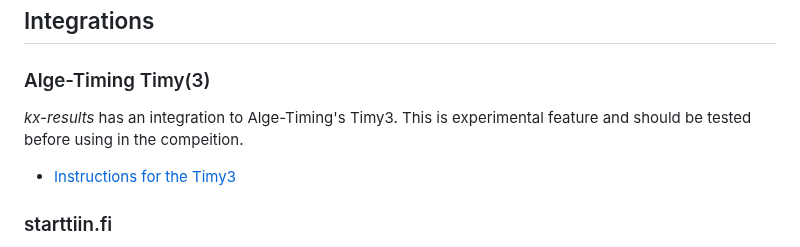
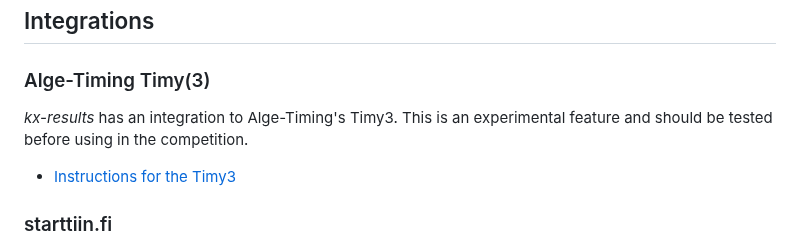
Before and after one commit to proalvo/kx-results, a Markdown page: README.md, the part around the change. Rendered like a GitHub page.

```diff
--- a/README.md
+++ b/README.md
@@ -86,7 +86,7 @@ You can use second computer to show the leaderboard, then use an IP address of t
 
 ### Alge-Timing Timy(3)
 
-*kx-results* has an integration to Alge-Timing's Timy3. This is experimental feature and should be tested before using in the compeition.
+*kx-results* has an integration to Alge-Timing's Timy3. This is an experimental feature and should be tested before using in the competition.
 
 - [Instructions for the Timy3](alge-timing.md)
 
```
